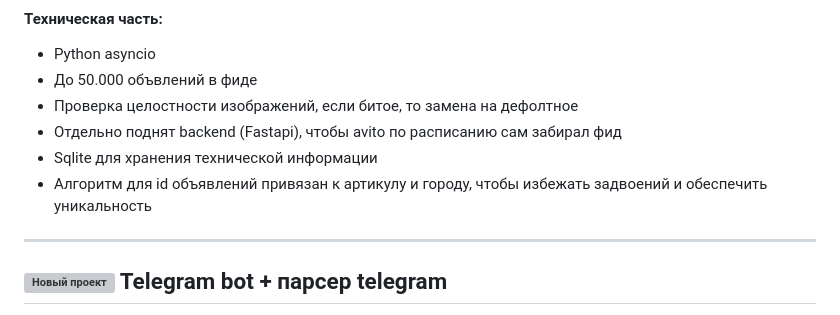
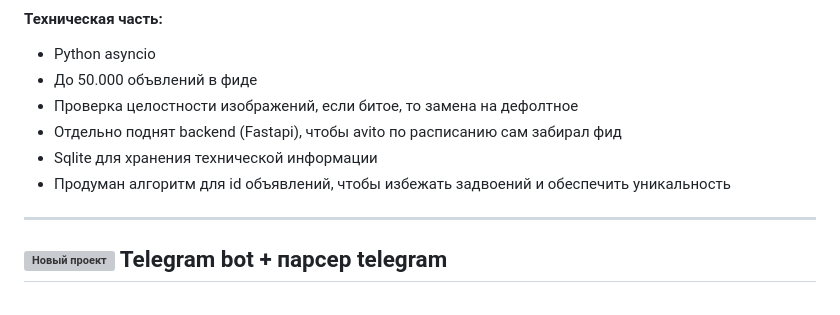
Before and after one commit to foxkodland/foxkodland, a Markdown page: README.md, the part around the change. Drawn GitHub-style; grey boxes are pictures that could not be loaded.

```diff
--- a/README.md
+++ b/README.md
@@ -126,7 +126,7 @@
  - Проверка целостности изображений, если битое, то замена на дефолтное
  - Отдельно поднят backend (Fastapi), чтобы avito по расписанию сам забирал фид
  - Sqlite для хранения технической информации
- - Алгоритм для id объявлений привязан к артикулу и городу, чтобы избежать задвоений и обеспечить уникальность
+ - Продуман алгоритм для id объявлений, чтобы избежать задвоений и обеспечить уникальность
 
 ***
 
```
